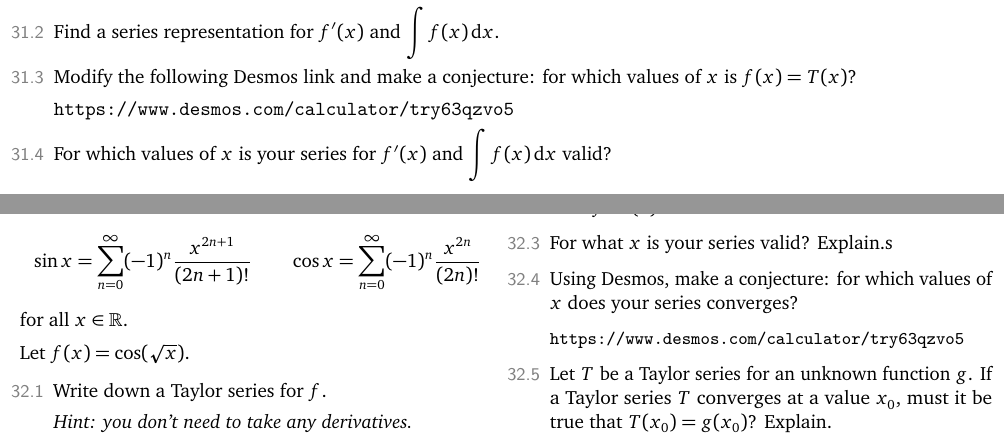
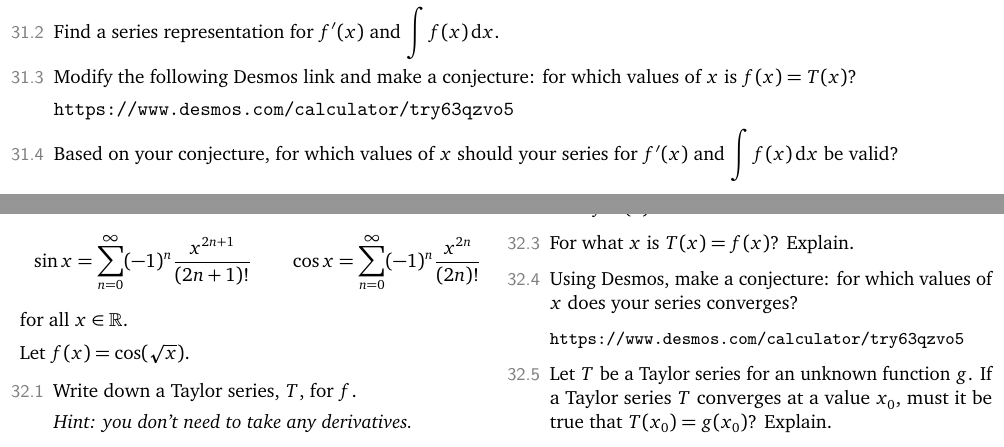
Before and after one commit to siefkenj/MAT187-2025, a LaTeX thesis (slides/mat187-white.tex): two parts of pages 32 and 33 of 33, joined at a grey line, cut so that both start at the same text. The pictures show the PDF file dist/mat187-white.pdf that the author committed with the source.

Commit message:
Edit questions

```diff
--- a/slides/mat187-white.tex
+++ b/slides/mat187-white.tex
@@ -1046,7 +1046,7 @@
 
 		\url{https://www.desmos.com/calculator/try63qzvo5}
 
-		\item For which values of $x$ is your series for $f'(x)$ and $\displaystyle \int f(x)\,\mathrm d x$
+		\item Based on your conjecture, for which values of $x$ should your series for $f'(x)$ and $\displaystyle \int f(x)\,\mathrm d x$ be
 		valid?
 	\end{parts}
 \end{slide}
@@ -1064,13 +1064,13 @@
 	Let $f(x)=\cos(\sqrt{x})$.
 
 	\begin{parts}
-		\item Write down a Taylor series for $f$.
+		\item Write down a Taylor series, $T$, for $f$.
 
 		\emph{Hint: you don't need to take any derivatives.}
 
-		\item Find $f^{(10)}(0)$.
-
-		\item For what $x$ is your series valid? Explain.s
+		\item Find $f^{(6)}(0)$.
+
+		\item For what $x$ is $T(x)=f(x)$? Explain.
 
 		\item Using Desmos, make a conjecture: for which values of $x$ does your series converges?
 
```
Also changed, not shown: dist/mat187-white.pdf, slides/mat187-white.tex (2 more changed lines).
